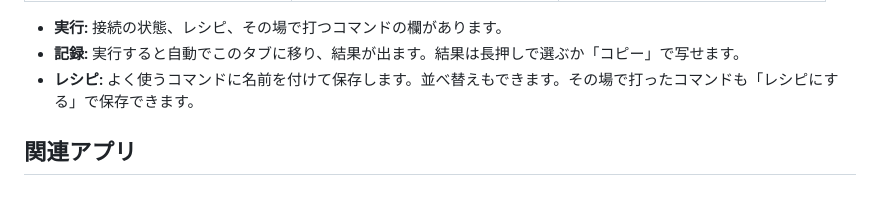
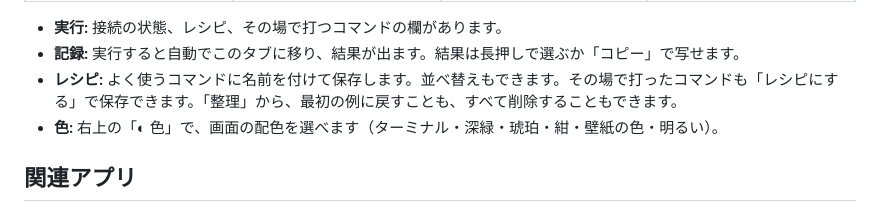
Before and after one commit to kuronekorou39/pocket-shell, a Markdown page: README.md, the part around one of its changes. Drawn GitHub-style.

```diff
--- a/README.md
+++ b/README.md
@@ -27,7 +28,8 @@ Pocket Shell は Android の「ワイヤレスデバッグ」を使って、**
 
 - **実行:** 接続の状態、レシピ、その場で打つコマンドの欄があります。
 - **記録:** 実行すると自動でこのタブに移り、結果が出ます。結果は長押しで選ぶか「コピー」で写せます。
-- **レシピ:** よく使うコマンドに名前を付けて保存します。並べ替えもできます。その場で打ったコマンドも「レシピにする」で保存できます。
+- **レシピ:** よく使うコマンドに名前を付けて保存します。並べ替えもできます。その場で打ったコマンドも「レシピにする」で保存できます。「整理」から、最初の例に戻すことも、すべて削除することもできます。
+- **色:** 右上の「◐ 色」で、画面の配色を選べます（ターミナル・深緑・琥珀・紺・壁紙の色・明るい）。
 
 ## 関連アプリ
 
```
Also changed, not shown: other parts of README.md (+4 -3 lines), docs/images/color.png (added), docs/images/edit.png, docs/images/log.png, docs/images/run.png, 7 other files.
